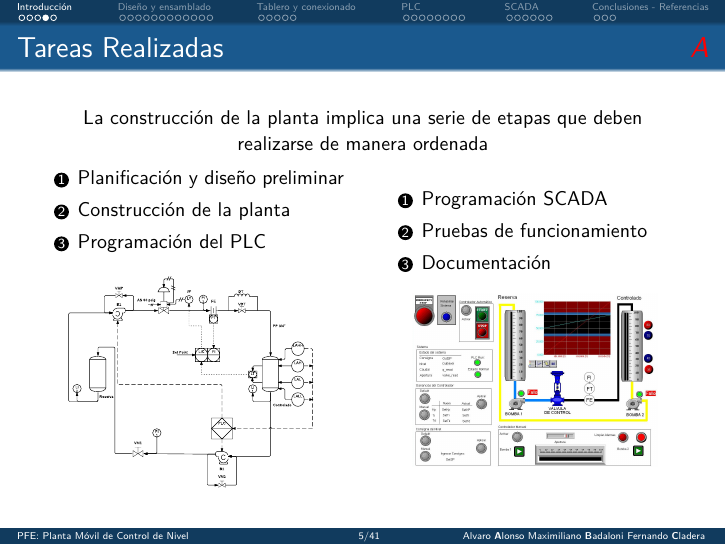
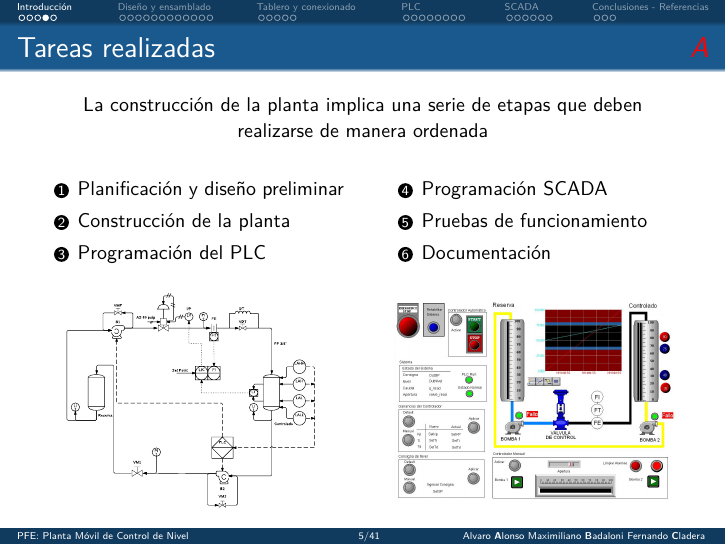
Before and after one commit to MecatronicaUncu/PFE-Planta-control-nivel-2014, LaTeX slides (Presentacion/Presentacion.tex, which reads Presentacion/Sections/1-Introduccion/1-Introduccion.tex): page 5 of 42. Compiled offline with pdfLaTeX.

Commit message:
Correcciones de formato en slide Tareas realizadas

```diff
--- a/Presentacion/Sections/1-Introduccion/1-Introduccion.tex
+++ b/Presentacion/Sections/1-Introduccion/1-Introduccion.tex
@@ -156,53 +156,50 @@
 	    \end{itemize}
 
 	 \end{column}
-
 	\end{columns}
-
 }
 
 \begin{frame}
 	\ifdebug
-	\frametitle{Tareas Realizadas\hfill{\color{red} \emph{A}}}
+	\frametitle{Tareas realizadas\hfill{\color{red} \emph{A}}}
 	\else
-	\frametitle{Tareas Realizadas}
+	\frametitle{Tareas realizadas}
 	\fi
 
 	 \centering
 	  La construcción de la planta implica una serie de etapas que deben
 realizarse de manera ordenada
 
-	 \begin{columns}
+	 \begin{columns}[t]
 	  \begin{column}{0.5\textwidth}
 	   \begin{enumerate}
 	    \item Planificación y diseño preliminar
 	    \item Construcción de la planta
 	    \item Programación del PLC
 	   \end{enumerate}
-	    \begin{figure}[h!]
-	  \centering
-\includegraphics[width=.8\textwidth]
-{Sections/2-DisenoEnsamblado/Images/pyid60-1.pdf}
-	  \end{figure}
 	  \end{column}
-
 	  \begin{column}{0.5\textwidth}
 	  \begin{enumerate}
+	    \setcounter{enumi}{3}
 	    \item Programación SCADA
 	    \item Pruebas de funcionamiento
 	    \item Documentación
 	   \end{enumerate}
-	\begin{figure}[!ht]
-	\centering
-\includegraphics[width=0.8\textwidth]
-{../Informe/Cap5-SCADA/images/hmiScada.jpeg}
-	\end{figure}
 	  \end{column}
 	 \end{columns}
-
-
-
-
+	 \vspace{.5cm}
+	 \begin{columns}
+	  \begin{column}{.5\textwidth}
+	  \centering
+	  \includegraphics[height=.7\textwidth]
+{Sections/2-DisenoEnsamblado/Images/pyid60-1.pdf}
+	  \end{column}
+	  \begin{column}{.5\textwidth}
+	  \centering
+	  \includegraphics[height=.65\textwidth]
+{../Informe/Cap5-SCADA/images/hmiScada.jpeg}
+	  \end{column}
+	  \end{columns}
 \end{frame}
 
 \begin{frame}
```
